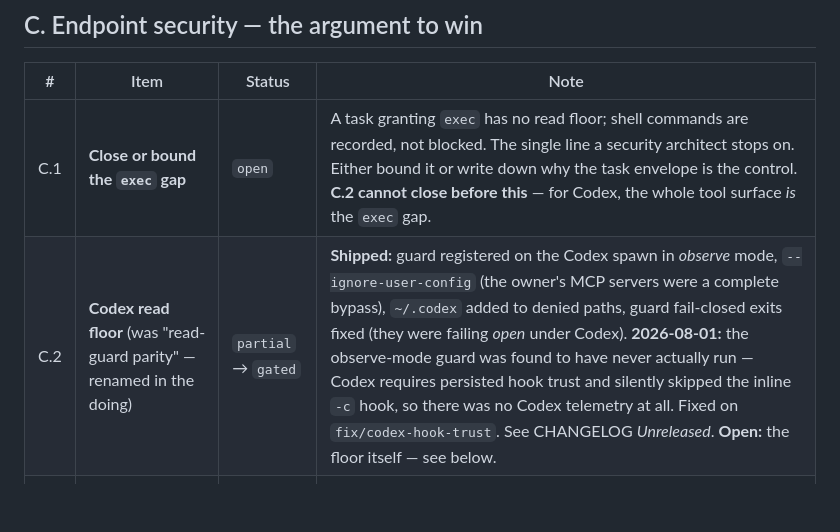
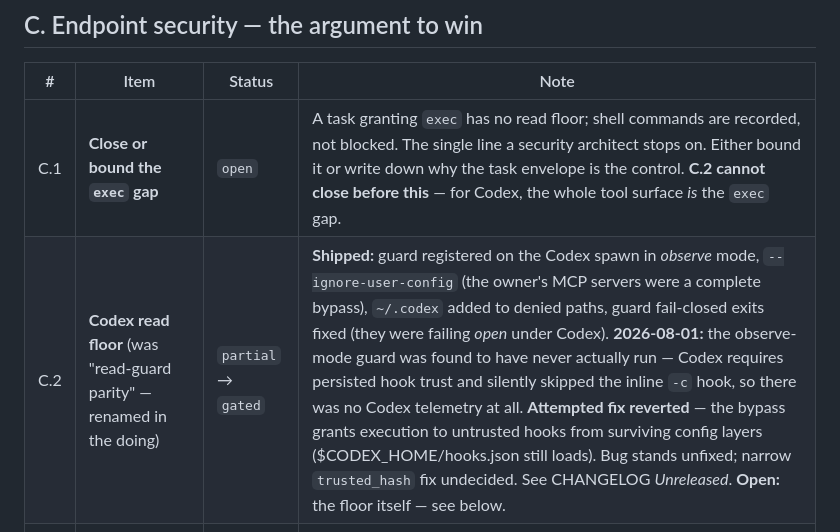
Before and after one commit to KenTaniguchi-R/agentcall, a Markdown page: TODO.md, the part around the change. GitHub-like rendering; blank space fills up the shorter version.

Commit message:
docs: correct the guard-fix record — attempted, falsified, reverted
The spec and board both said the hook-trust bug was fixed. It is not: the fix
was reverted in 1779ae5 after Codex's review falsified its safety argument and
the counter-example reproduced. Records what the two project-hook tests do and
do not establish, the system/MDM-trust case that cannot be tested here, and why
the narrow trusted_hash alternative was left undecided rather than implemented
unattended.

```diff
--- a/TODO.md
+++ b/TODO.md
@@ -77,7 +77,7 @@ which favours this design.
 | # | Item | Status | Note |
 |---|---|---|---|
 | C.1 | **Close or bound the `exec` gap** | `open` | A task granting `exec` has no read floor; shell commands are recorded, not blocked. The single line a security architect stops on. Either bound it or write down why the task envelope is the control. **C.2 cannot close before this** — for Codex, the whole tool surface *is* the `exec` gap. |
-| C.2 | **Codex read floor** (was "read-guard parity" — renamed in the doing) | `partial` → `gated` | **Shipped:** guard registered on the Codex spawn in *observe* mode, `--ignore-user-config` (the owner's MCP servers were a complete bypass), `~/.codex` added to denied paths, guard fail-closed exits fixed (they were failing *open* under Codex). **2026-08-01:** the observe-mode guard was found to have never actually run — Codex requires persisted hook trust and silently skipped the inline `-c` hook, so there was no Codex telemetry at all. Fixed on `fix/codex-hook-trust`. See CHANGELOG *Unreleased*. **Open:** the floor itself — see below. |
+| C.2 | **Codex read floor** (was "read-guard parity" — renamed in the doing) | `partial` → `gated` | **Shipped:** guard registered on the Codex spawn in *observe* mode, `--ignore-user-config` (the owner's MCP servers were a complete bypass), `~/.codex` added to denied paths, guard fail-closed exits fixed (they were failing *open* under Codex). **2026-08-01:** the observe-mode guard was found to have never actually run — Codex requires persisted hook trust and silently skipped the inline `-c` hook, so there was no Codex telemetry at all. **Attempted fix reverted** — the bypass grants execution to untrusted hooks from surviving config layers ($CODEX_HOME/hooks.json still loads). Bug stands unfixed; narrow `trusted_hash` fix undecided. See CHANGELOG *Unreleased*. **Open:** the floor itself — see below. |
 | C.3 | **Make the policy envelope legible to a non-engineer** | `open` | `policy.json` + `resolveTask()` is the right foundation, but security teams need to *read* the granted surface as policy, not infer it from frontmatter. Deliverable: a rendered per-caller/per-task capability report. Self-contained, `packages/cli` only — no conflict with other tracks. |
 | C.4 | **Endpoint-agent threat model as a standalone doc** | `open` | We're asking for an inbound-instruction daemon on every dev machine holding real credentials. Best written *after* C.2's preconditions resolve, since P1/P2 determine what it can claim. Same item as S4. |
 
```
Also changed, not shown: 1 other file.
